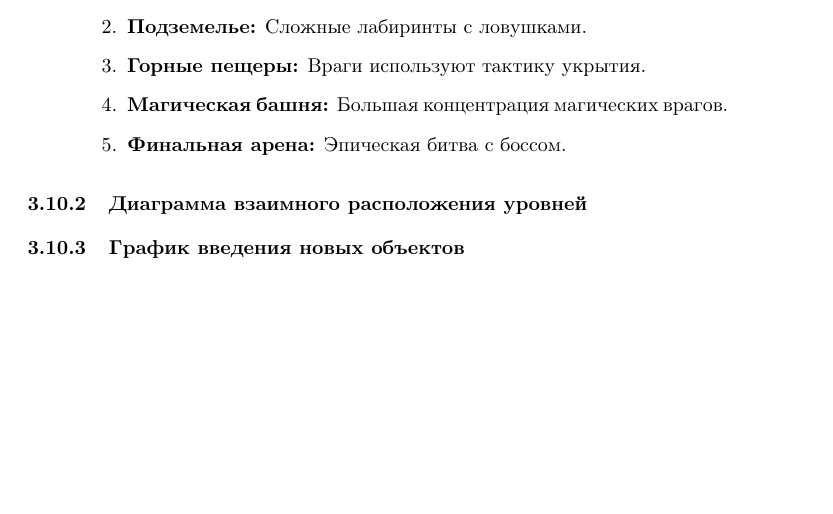
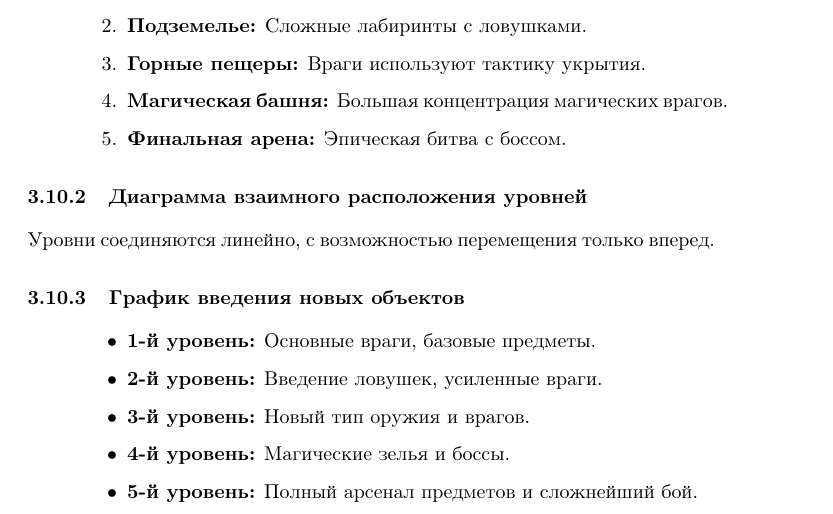
Before and after one commit to temaantonov11/DesignDocument, a LaTeX document (main.tex): part of page 11 of 12, cut so that both start at the same text, the shorter picture padded with empty space. Compiled offline with pdfLaTeX.

Commit message:
Update main.tex

```diff
--- a/main.tex
+++ b/main.tex
@@ -336,8 +336,18 @@ AI врагов разработан для создания динамичны
     \item \textbf{Магическая башня:} Большая концентрация магических врагов.
     \item \textbf{Финальная арена:} Эпическая битва с боссом.
 \end{enumerate}
+
 \subsubsection{Диаграмма взаимного расположения уровней}
+Уровни соединяются линейно, с возможностью перемещения только вперед.
+
 \subsubsection{График введения новых объектов}
+\begin{itemize}
+    \item \textbf{1-й уровень:} Основные враги, базовые предметы.
+    \item \textbf{2-й уровень:} Введение ловушек, усиленные враги.
+    \item \textbf{3-й уровень:} Новый тип оружия и врагов.
+    \item \textbf{4-й уровень:} Магические зелья и боссы.
+    \item \textbf{5-й уровень:} Полный арсенал предметов и сложнейший бой.
+\end{itemize}
 
 \section{Контакты}
 Для связи по вопросам разработки игры, уточнения деталей или предложений, пожалуйста, обращайтесь по следующим контактам:
```
